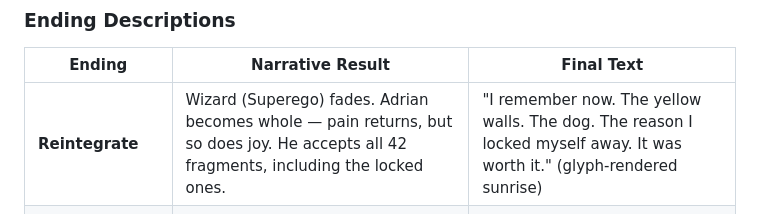
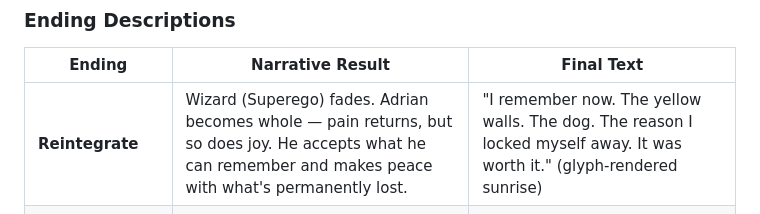
Before and after one commit to ThatXliner/coredumped, a Markdown page: level-design.md, the part around the change. Rendered like a GitHub page.

```diff
--- a/level-design.md
+++ b/level-design.md
@@ -857,7 +857,7 @@ All assume player has unlocked registry writes (buffer overflow at Level 7).
 
 | Ending | Narrative Result | Final Text |
 |--------|-----------------|------------|
-| **Reintegrate** | Wizard (Superego) fades. Adrian becomes whole — pain returns, but so does joy. He accepts all 42 fragments, including the locked ones. | "I remember now. The yellow walls. The dog. The reason I locked myself away. It was worth it." (glyph-rendered sunrise) |
+| **Reintegrate** | Wizard (Superego) fades. Adrian becomes whole — pain returns, but so does joy. He accepts what he can remember and makes peace with what's permanently lost. | "I remember now. The yellow walls. The dog. The reason I locked myself away. It was worth it." (glyph-rendered sunrise) |
 | **Maintain suppression** | Adrian leaves the rule unchanged. Returns to "normal" life — functional but hollow. He had a chance to know himself and chose safety. The Superego wins. | "Consciousness stabilized. Suppression maintained. You are safe. You are safe. You are safe." |
 | **Destroy the self** | Rule deleted without replacement. No defense. Adrian cannot maintain coherence. He dissolves into the system. | "vessel/suppress unregistered. No replacement rule found. Consciousness: terminated." |
 | **Hidden: threshold precision** | Threshold set to a specific non-binary value. Partial healing — calibrated and deliberate. Some memories return, others stay locked. Adrian chooses exactly how much to feel. | "Threshold set to *N*. The self renegotiates its boundaries. Some doors remain open. Some remain closed. You can live with that." |
```
